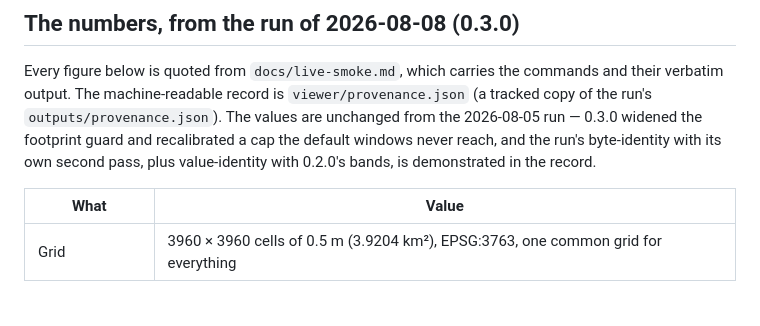
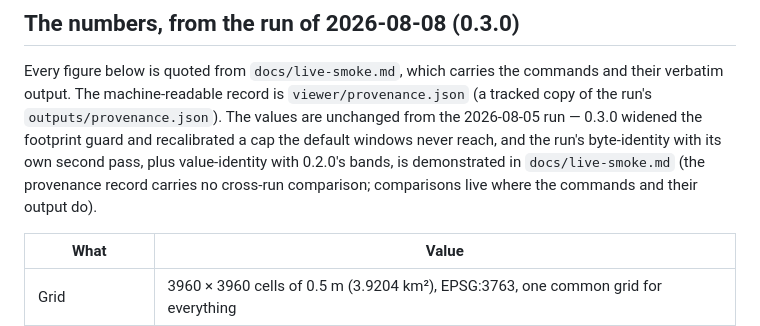
Before and after one commit to joaomanuelsrodrigues/lidar-microrelief, a Markdown page: README.md, the part around the change. GitHub-like rendering; blank space fills up the shorter version.

```diff
--- a/README.md
+++ b/README.md
@@ -44,7 +44,8 @@ verbatim output. The machine-readable record is `viewer/provenance.json` (a trac
 run's `outputs/provenance.json`). The values are unchanged from the 2026-08-05 run — 0.3.0
 widened the footprint guard and recalibrated a cap the default windows never reach, and the
 run's byte-identity with its own second pass, plus value-identity with 0.2.0's bands, is
-demonstrated in the record.
+demonstrated in `docs/live-smoke.md` (the provenance record carries no cross-run comparison;
+comparisons live where the commands and their output do).
 
 | What | Value |
 |---|---|
```
Also changed, not shown: docs/judge/verdict-2026-08-08-r10.md (added, +183 -0 lines).
